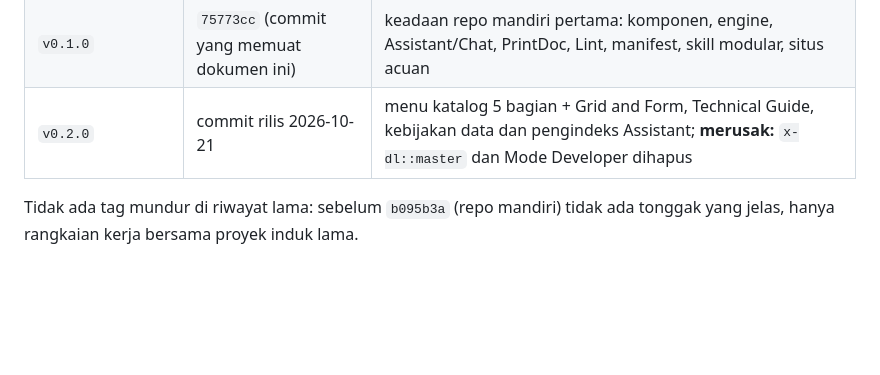
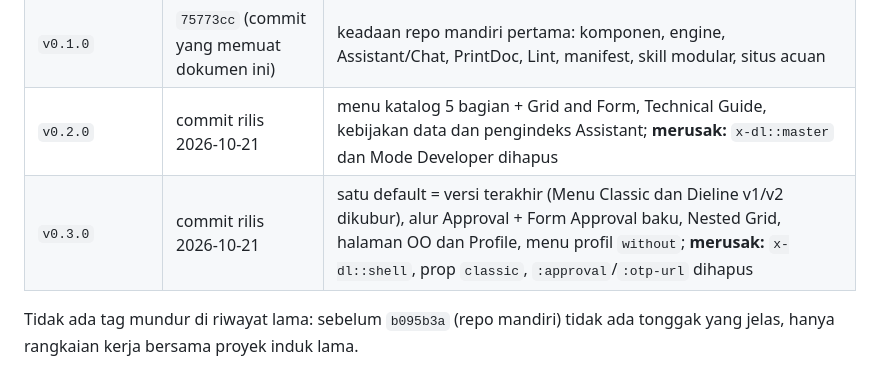
Before and after one commit to 275iwan92/devlib, a Markdown page: docs/versioning.md, the part around the change. GitHub-like rendering; blank space fills up the shorter version.

```diff
--- a/docs/versioning.md
+++ b/docs/versioning.md
@@ -78,6 +78,7 @@ disukai, versi sebelumnya diduplikasi menjadi versi baru dan itu default). Rinci
 | tag lama (satu-satunya sebelum ini) | `b9f127b` | penanda titik pemisahan dari proyek induk lama; bukan rilis, dibiarkan |
 | `v0.1.0` | `75773cc` (commit yang memuat dokumen ini) | keadaan repo mandiri pertama: komponen, engine, Assistant/Chat, PrintDoc, Lint, manifest, skill modular, situs acuan |
 | `v0.2.0` | commit rilis 2026-10-21 | menu katalog 5 bagian + Grid and Form, Technical Guide, kebijakan data dan pengindeks Assistant; **merusak:** `x-dl::master` dan Mode Developer dihapus |
+| `v0.3.0` | commit rilis 2026-10-21 | satu default = versi terakhir (Menu Classic dan Dieline v1/v2 dikubur), alur Approval + Form Approval baku, Nested Grid, halaman OO dan Profile, menu profil `without`; **merusak:** `x-dl::shell`, prop `classic`, `:approval`/`:otp-url` dihapus |
 
 Tidak ada tag mundur di riwayat lama: sebelum `b095b3a` (repo mandiri) tidak
 ada tonggak yang jelas, hanya rangkaian kerja bersama proyek induk lama.
```
Also changed, not shown: CHANGELOG.md (+7 -0 lines).
